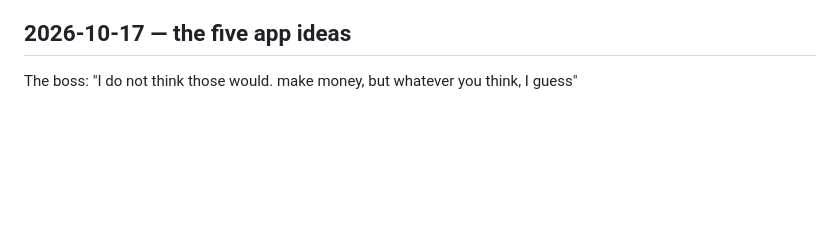
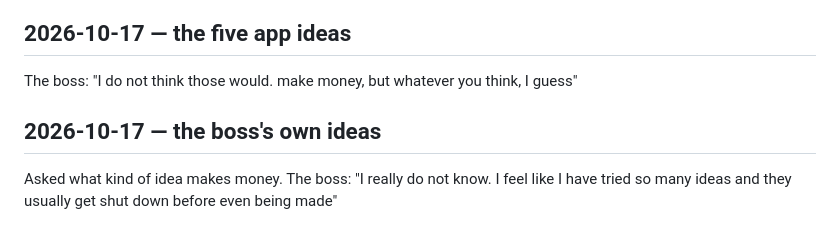
Before and after one commit to walkertbrown/Cider-Prod, a Markdown page: FACTS.md, the part around the change. GitHub-like rendering; blank space fills up the shorter version.

Commit message:
facts: the boss on ideas shut down before being made
Co-Authored-By: Claude Opus 5.5 <noreply@anthropic.com>
Claude-Session: https://claude.ai/code/session_01C4i5MyS3ZkLSeEKyfm5Ewt

```diff
--- a/FACTS.md
+++ b/FACTS.md
@@ -183,3 +183,6 @@ Proposed a tip pool calculator for restaurants as app idea #1. The boss: "That i
 
 ## 2026-10-17 — the five app ideas
 The boss: "I do not think those would. make money, but whatever you think, I guess"
+
+## 2026-10-17 — the boss's own ideas
+Asked what kind of idea makes money. The boss: "I really do not know. I feel like I have tried so many ideas and they usually get shut down before even being made"
```
